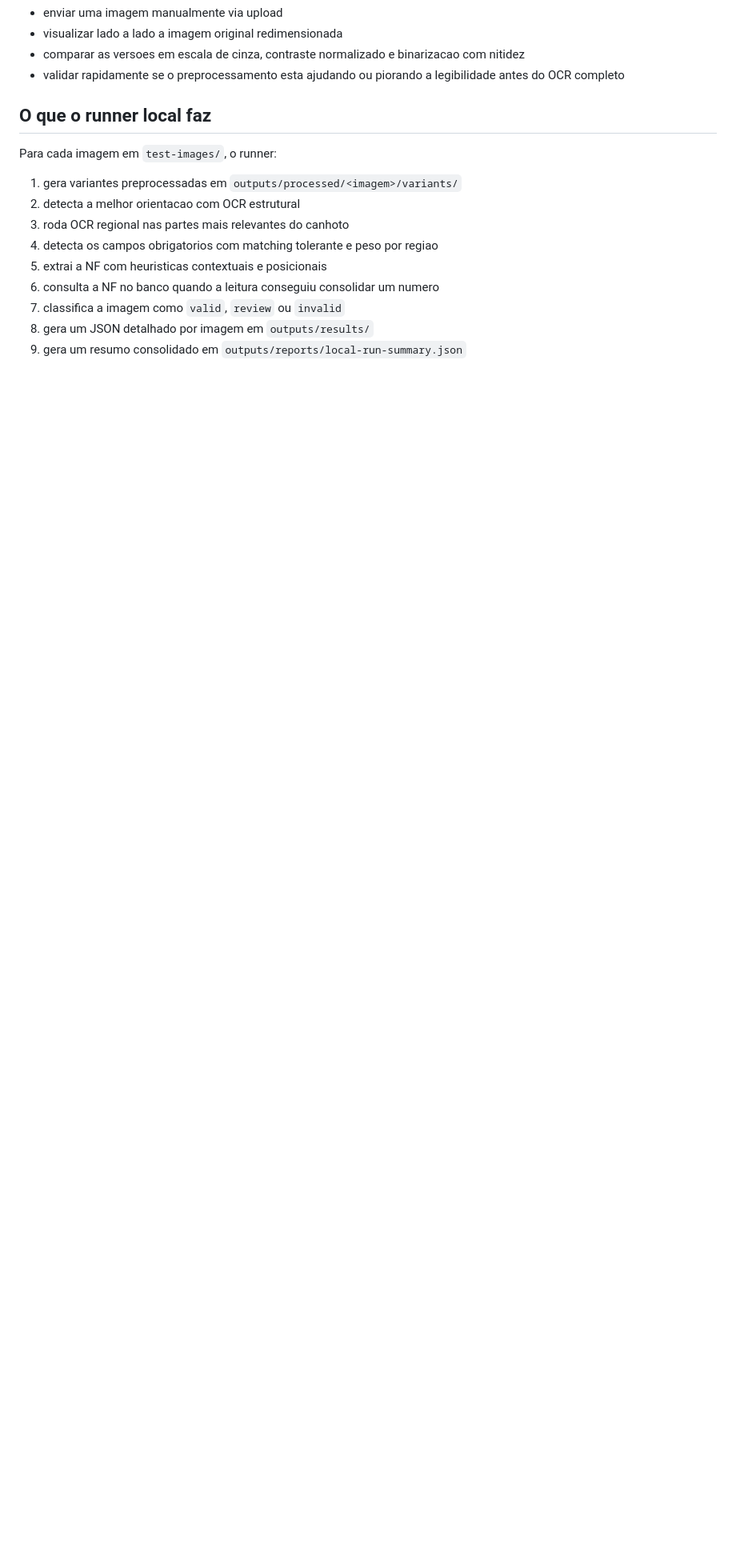
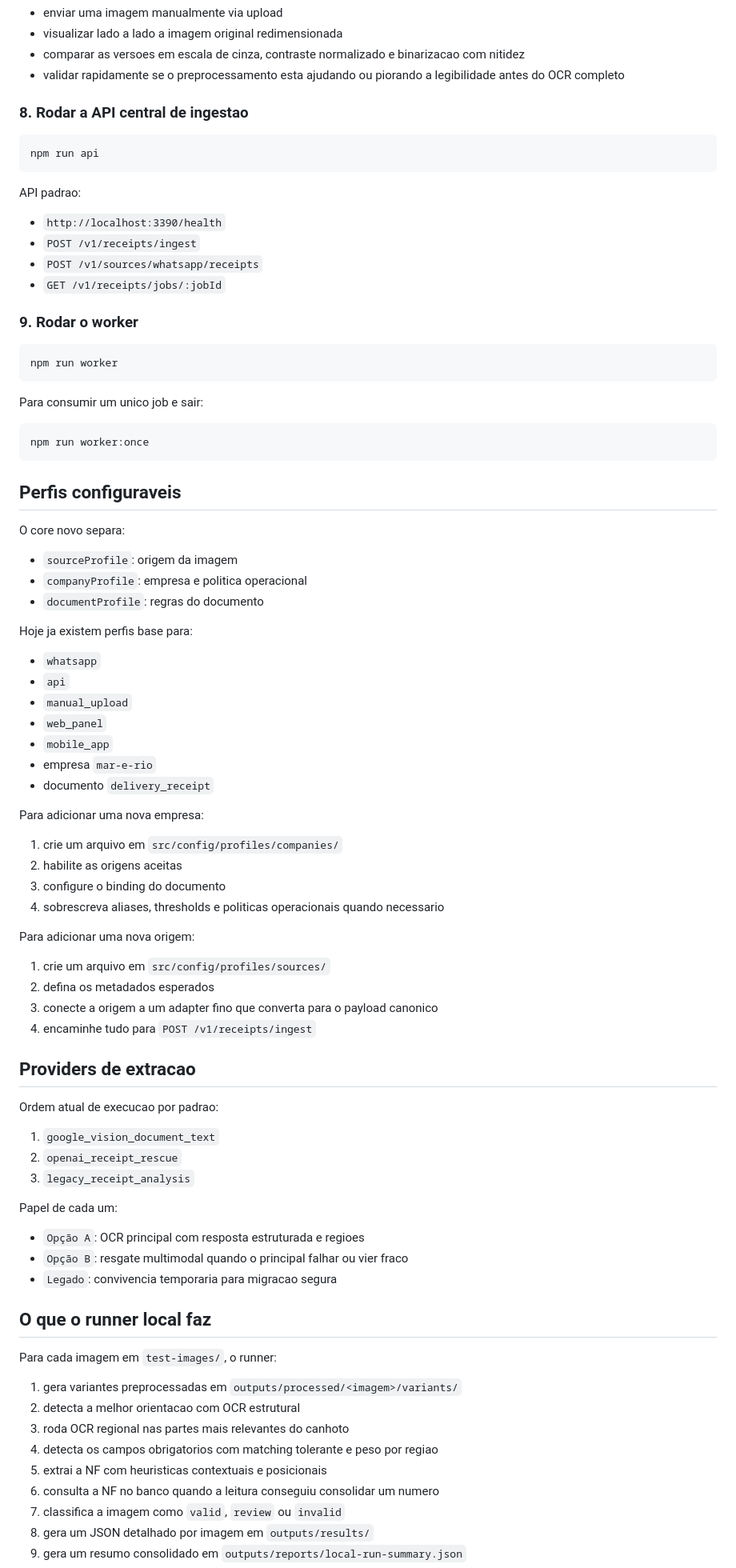
Before and after one commit to viniciusRogatti/receipt-whatsapp-bot, a Markdown page: README.md, the part around one of its changes. Shown at 80% size. GitHub-like rendering; blank space fills up the shorter version.

````diff
--- a/README.md
+++ b/README.md
@@ -211,6 +265,77 @@ Ele permite:
 - visualizar lado a lado a imagem original redimensionada
 - comparar as versoes em escala de cinza, contraste normalizado e binarizacao com nitidez
 - validar rapidamente se o preprocessamento esta ajudando ou piorando a legibilidade antes do OCR completo
+
+### 8. Rodar a API central de ingestao
+
+```bash
+npm run api
+```
+
+API padrao:
+
+- `http://localhost:3390/health`
+- `POST /v1/receipts/ingest`
+- `POST /v1/sources/whatsapp/receipts`
+- `GET /v1/receipts/jobs/:jobId`
+
+### 9. Rodar o worker
+
+```bash
+npm run worker
+```
+
+Para consumir um unico job e sair:
+
+```bash
+npm run worker:once
+```
+
+## Perfis configuraveis
+
+O core novo separa:
+
+- `sourceProfile`: origem da imagem
+- `companyProfile`: empresa e politica operacional
+- `documentProfile`: regras do documento
+
+Hoje ja existem perfis base para:
+
+- `whatsapp`
+- `api`
+- `manual_upload`
+- `web_panel`
+- `mobile_app`
+- empresa `mar-e-rio`
+- documento `delivery_receipt`
+
+Para adicionar uma nova empresa:
+
+1. crie um arquivo em `src/config/profiles/companies/`
+2. habilite as origens aceitas
+3. configure o binding do documento
+4. sobrescreva aliases, thresholds e politicas operacionais quando necessario
+
+Para adicionar uma nova origem:
+
+1. crie um arquivo em `src/config/profiles/sources/`
+2. defina os metadados esperados
+3. conecte a origem a um adapter fino que converta para o payload canonico
+4. encaminhe tudo para `POST /v1/receipts/ingest`
+
+## Providers de extracao
+
+Ordem atual de execucao por padrao:
+
+1. `google_vision_document_text`
+2. `openai_receipt_rescue`
+3. `legacy_receipt_analysis`
+
+Papel de cada um:
+
+- `Opção A`: OCR principal com resposta estruturada e regioes
+- `Opção B`: resgate multimodal quando o principal falhar ou vier fraco
+- `Legado`: convivencia temporaria para migracao segura
 
 ## O que o runner local faz
 
````
Also changed, not shown: other parts of README.md (+92 -21 lines).
